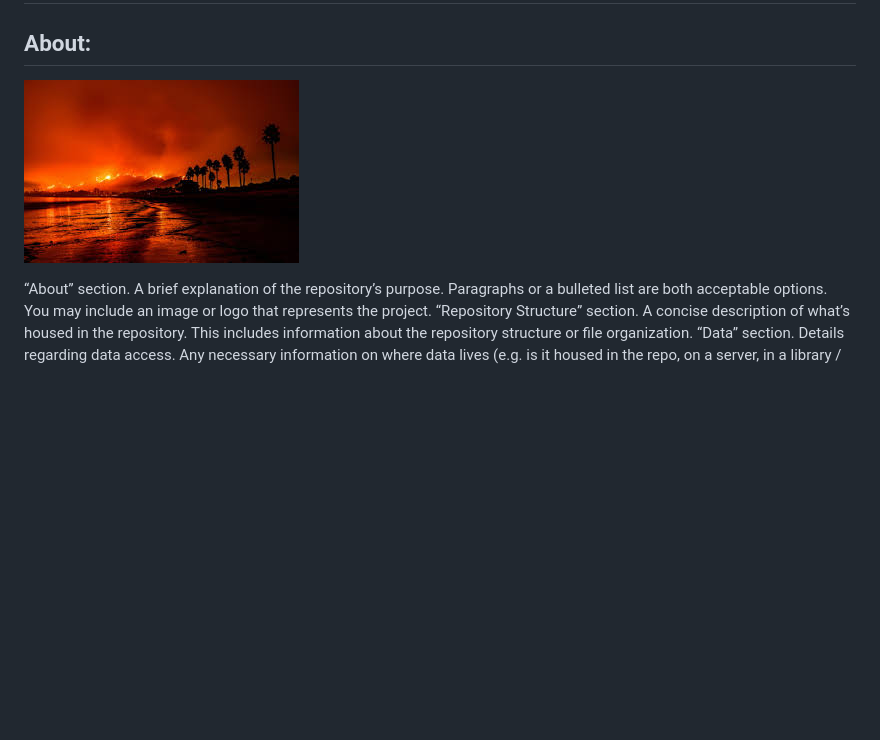
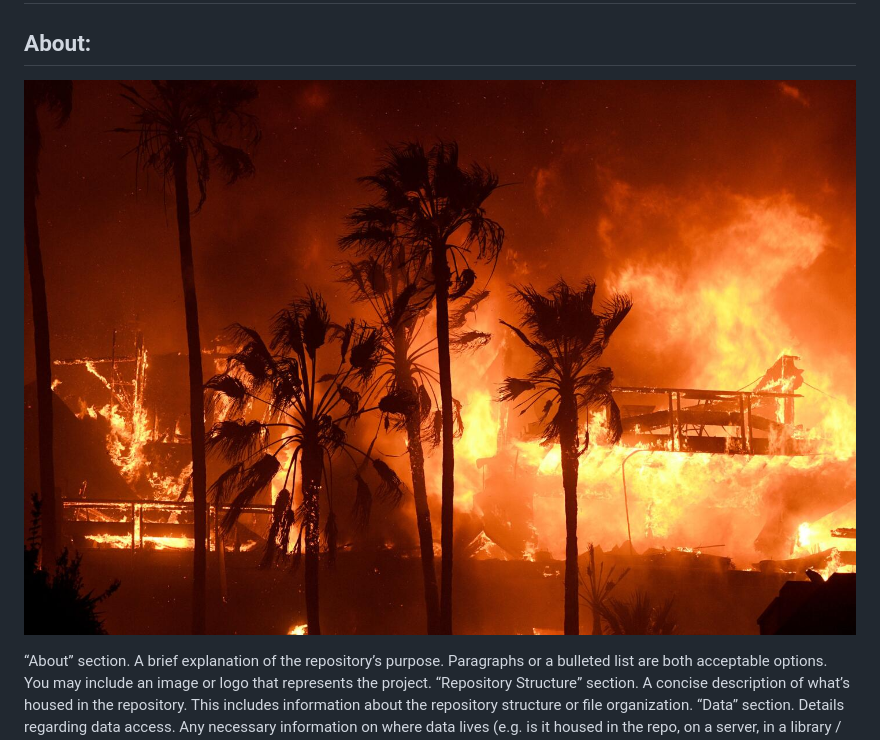
Before and after one commit to bgrazda/eds220-hwk4, a Markdown page: README.md, the part around the change. GitHub-like rendering; pictures changed too: sb-2017-thomas-fire.jpeg (added); blank space fills up the shorter version.

Commit message:
Check image

```diff
--- a/README.md
+++ b/README.md
@@ -3,7 +3,7 @@
 ## About:
 
 
-![sb-2017-thomas.jpeg](sb-2017-thomas.jpeg)
+![sb-2017-thomas-fire.jpeg](sb-2017-thomas-fire.jpeg)
 
 
 
```
